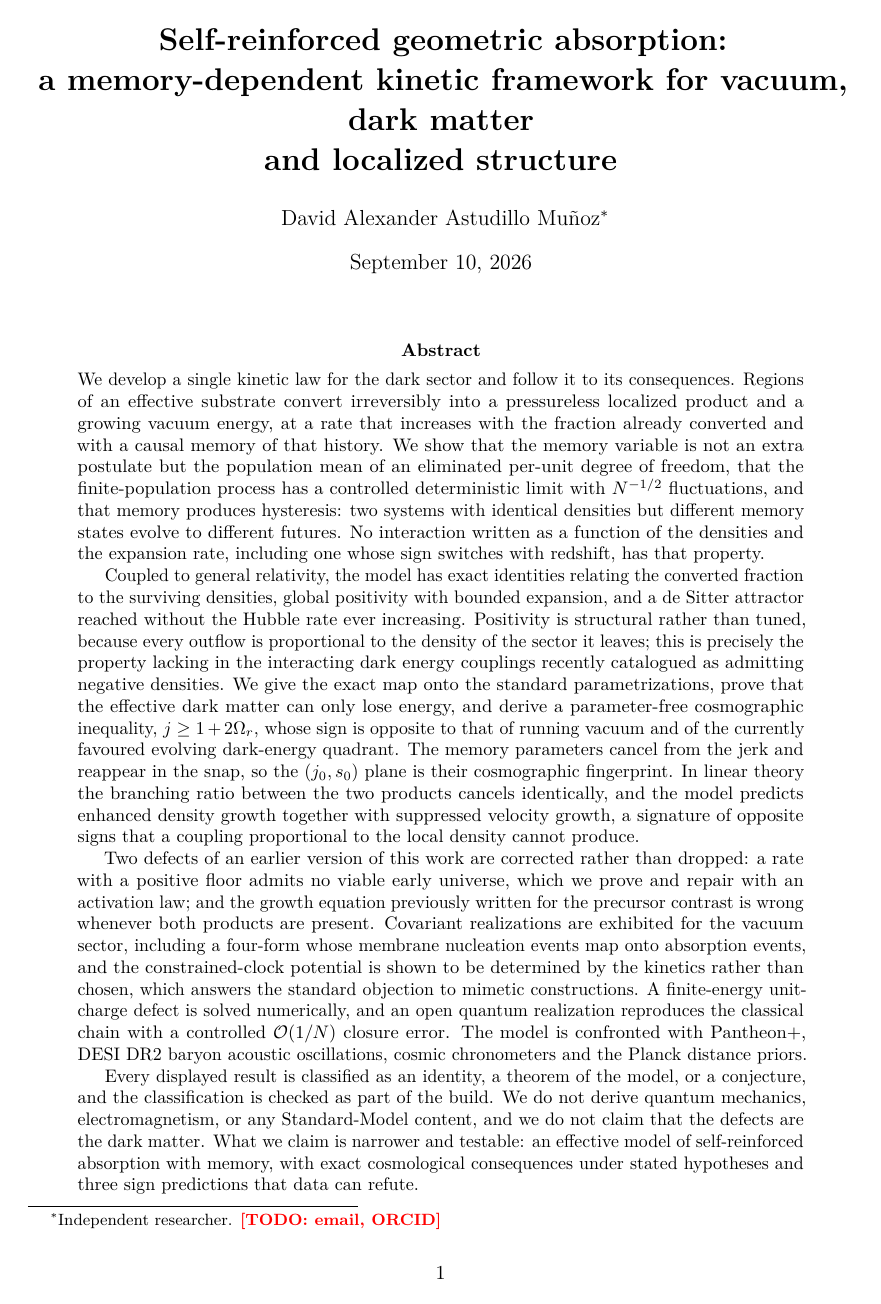
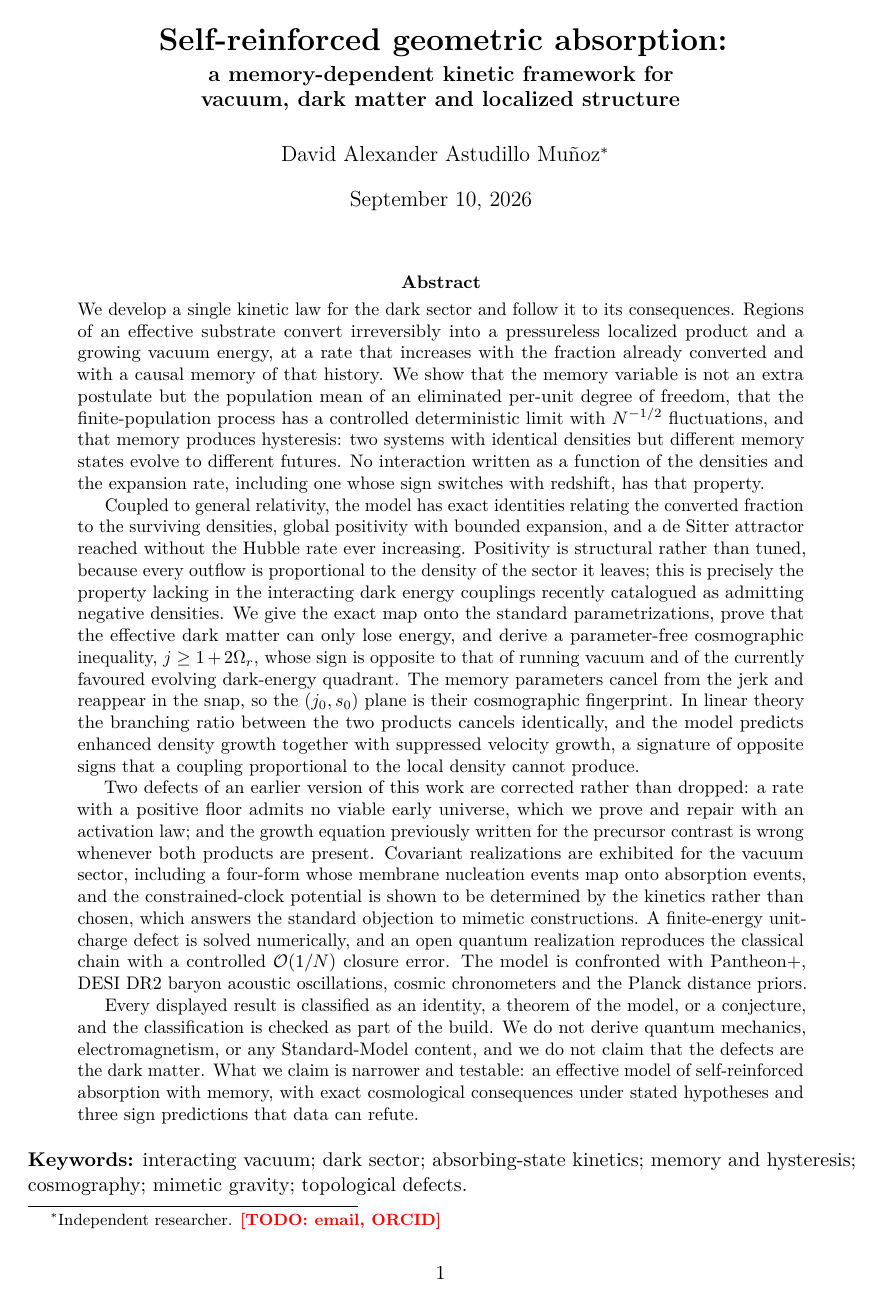
Before and after one commit to satisfymath/rg-ns, a LaTeX paper (paper/main.tex): page 1 of 43. Compiled offline with pdfLaTeX.

Commit message:
Improve the title line breaking
Co-Authored-By: Claude Opus 5 (1M context) <noreply@anthropic.com>
Claude-Session: https://claude.ai/code/session_01LSaoSxSXggvkhQrCBJ1Mfs

```diff
--- a/paper/main.tex
+++ b/paper/main.tex
@@ -3,9 +3,9 @@
 \input{macros}
 \input{generated/numbers}
 
-\title{\bfseries Self-reinforced geometric absorption:\\
-a memory-dependent kinetic framework for vacuum, dark matter\\
-and localized structure}
+\title{\bfseries Self-reinforced geometric absorption:\\[3pt]
+\large a memory-dependent kinetic framework for\\
+\large vacuum, dark matter and localized structure}
 
 \author{David Alexander Astudillo Mu\~noz\thanks{Independent researcher. \TODO{email, ORCID}}}
 \date{\today}
```
